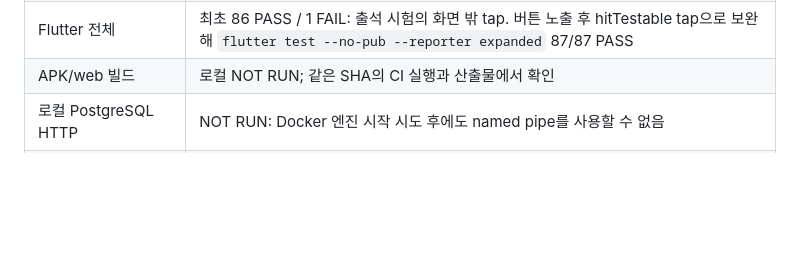
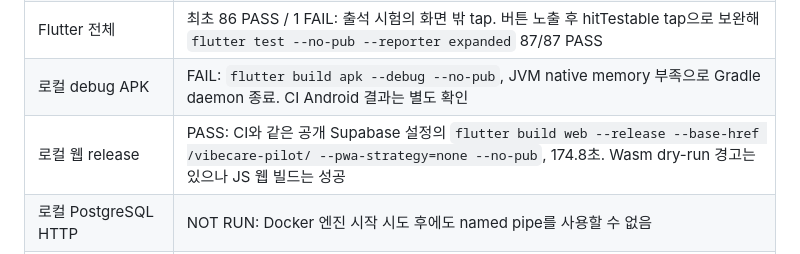
Before and after one commit to Dowon-Kang/vibecare-pilot, a Markdown page: checklist.md, the part around the change. Rendered like a GitHub page; blank space fills up the shorter version.

Commit message:
Record local web build and Android memory failure evidence

```diff
--- a/checklist.md
+++ b/checklist.md
@@ -51,7 +51,8 @@
 | Flutter format | PASS: `dart format --output=none --set-exit-if-changed lib test`, 55개 파일 변경 0 |
 | Flutter analyze | 첫 한글 경로 실행 FAIL: LSP JSON 수신 종료. 같은 폴더의 임시 영문 `X:` 경로에서 `flutter analyze --no-pub` PASS; `dart analyze .`도 PASS |
 | Flutter 전체 | 최초 86 PASS / 1 FAIL: 출석 시험의 화면 밖 tap. 버튼 노출 후 hitTestable tap으로 보완해 `flutter test --no-pub --reporter expanded` 87/87 PASS |
-| APK/web 빌드 | 로컬 NOT RUN; 같은 SHA의 CI 실행과 산출물에서 확인 |
+| 로컬 debug APK | FAIL: `flutter build apk --debug --no-pub`, JVM native memory 부족으로 Gradle daemon 종료. CI Android 결과는 별도 확인 |
+| 로컬 웹 release | PASS: CI와 같은 공개 Supabase 설정의 `flutter build web --release --base-href /vibecare-pilot/ --pwa-strategy=none --no-pub`, 174.8초. Wasm dry-run 경고는 있으나 JS 웹 빌드는 성공 |
 | 로컬 PostgreSQL HTTP | NOT RUN: Docker 엔진 시작 시도 후에도 named pipe를 사용할 수 없음 |
 | CI PostgreSQL HTTP | 실제 결과는 같은 SHA의 Actions 실행과 `postgres-http-evidence-<SHA>` artifact에서 확인; SQLite 결과로 대체하지 않음 |
 | 실환경·인수 | NOT RUN: 실제 Supabase 두 Auth 계정, FITRUS, Android 기기·접근성, 운영 백업/복구, 기업 인수 확인 |
```
